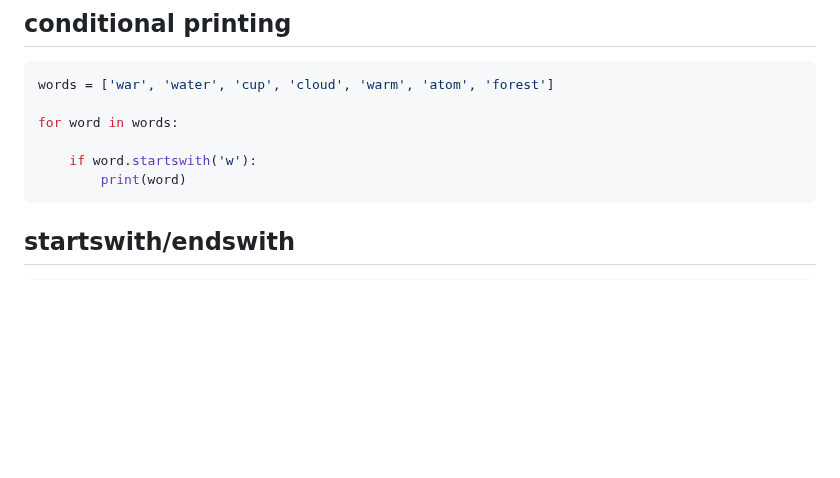
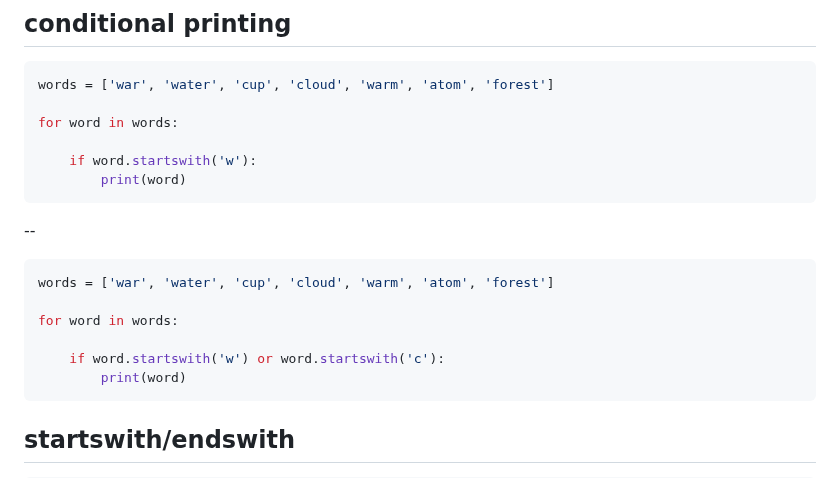
Before and after one commit to janbodnar/Python-Skolenie, a Markdown page: test.md, the part around the change. Drawn GitHub-style; blank space fills up the shorter version.

````diff
--- a/test.md
+++ b/test.md
@@ -8,6 +8,17 @@ words = ['war', 'water', 'cup', 'cloud', 'warm', 'atom', 'forest']
 for word in words:
 
     if word.startswith('w'):
+        print(word)
+```
+
+--
+
+```python
+words = ['war', 'water', 'cup', 'cloud', 'warm', 'atom', 'forest']
+
+for word in words:
+
+    if word.startswith('w') or word.startswith('c'):
         print(word)
 ```
 
````
